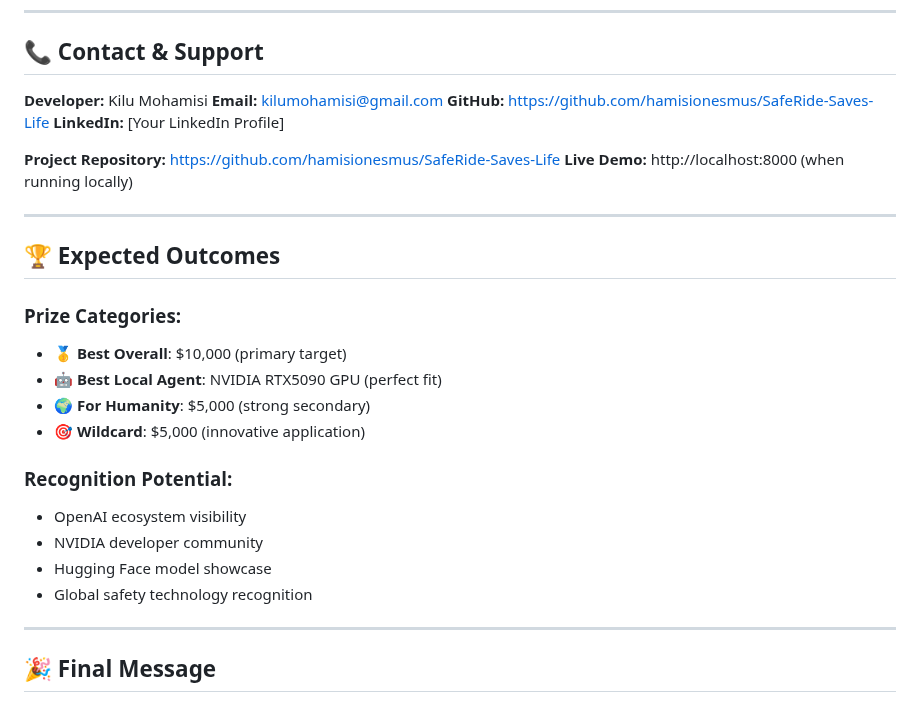
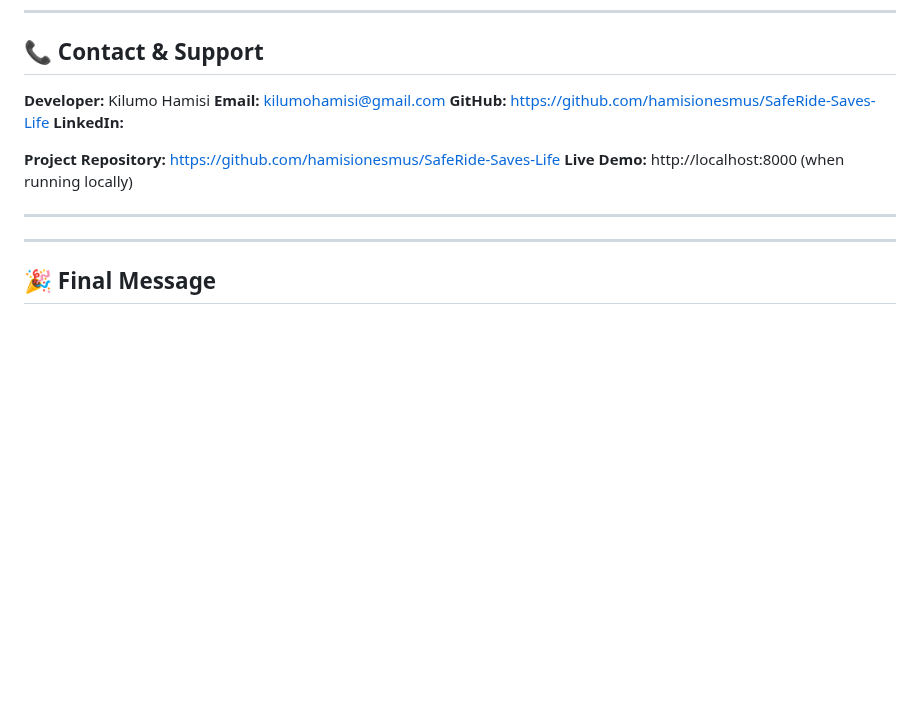
Before and after one commit to hamisionesmus/SafeRide-Saves-Life, a Markdown page: HACKATHON_SUBMISSION_SUMMARY.md, the part around the change. Rendered like a GitHub page; blank space fills up the shorter version.

Commit message:
Update contact info

```diff
--- a/HACKATHON_SUBMISSION_SUMMARY.md
+++ b/HACKATHON_SUBMISSION_SUMMARY.md
@@ -210,29 +210,17 @@ SafeRide is the perfect embodiment of a "Local Agent" because:
 
 ## 📞 **Contact & Support**
 
-**Developer:** Kilu Mohamisi
+**Developer:** Kilumo Hamisi
 **Email:** kilumohamisi@gmail.com
 **GitHub:** https://github.com/hamisionesmus/SafeRide-Saves-Life
-**LinkedIn:** [Your LinkedIn Profile]
+**LinkedIn:**
 
 **Project Repository:** https://github.com/hamisionesmus/SafeRide-Saves-Life
 **Live Demo:** http://localhost:8000 (when running locally)
 
 ---
 
-## 🏆 **Expected Outcomes**
 
-### **Prize Categories:**
-- 🥇 **Best Overall**: $10,000 (primary target)
-- 🤖 **Best Local Agent**: NVIDIA RTX5090 GPU (perfect fit)
-- 🌍 **For Humanity**: $5,000 (strong secondary)
-- 🎯 **Wildcard**: $5,000 (innovative application)
-
-### **Recognition Potential:**
-- OpenAI ecosystem visibility
-- NVIDIA developer community
-- Hugging Face model showcase
-- Global safety technology recognition
 
 ---
 
```
